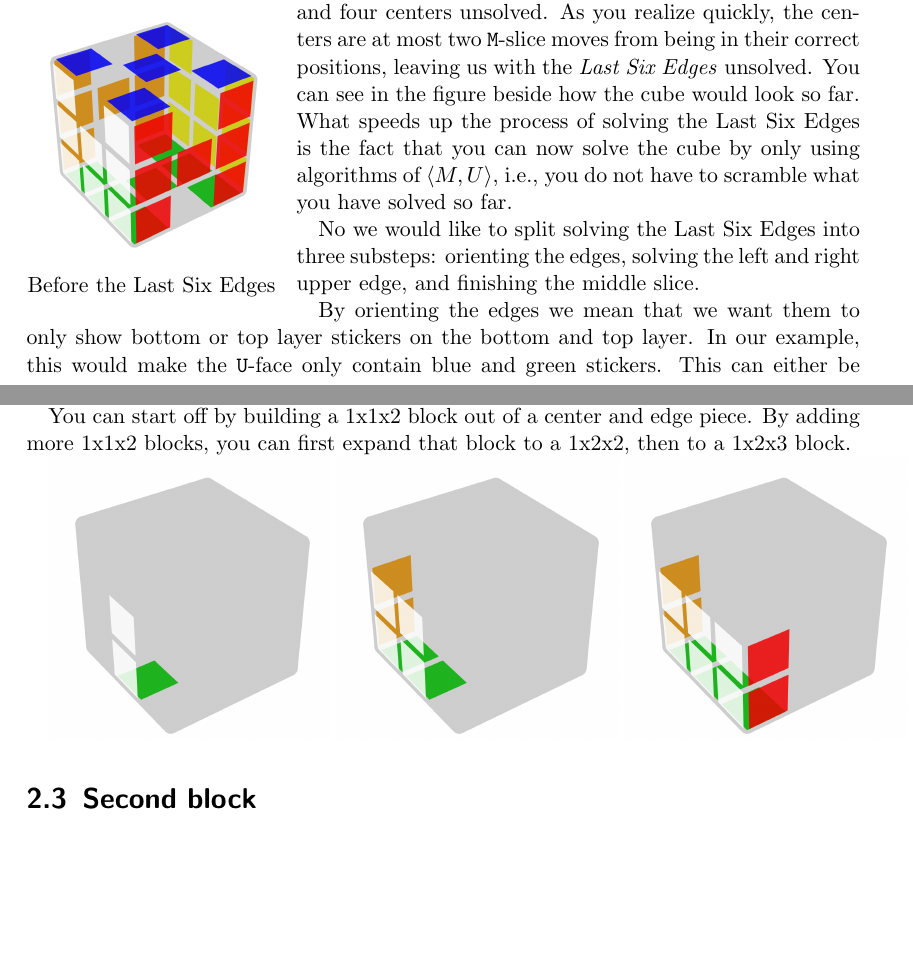
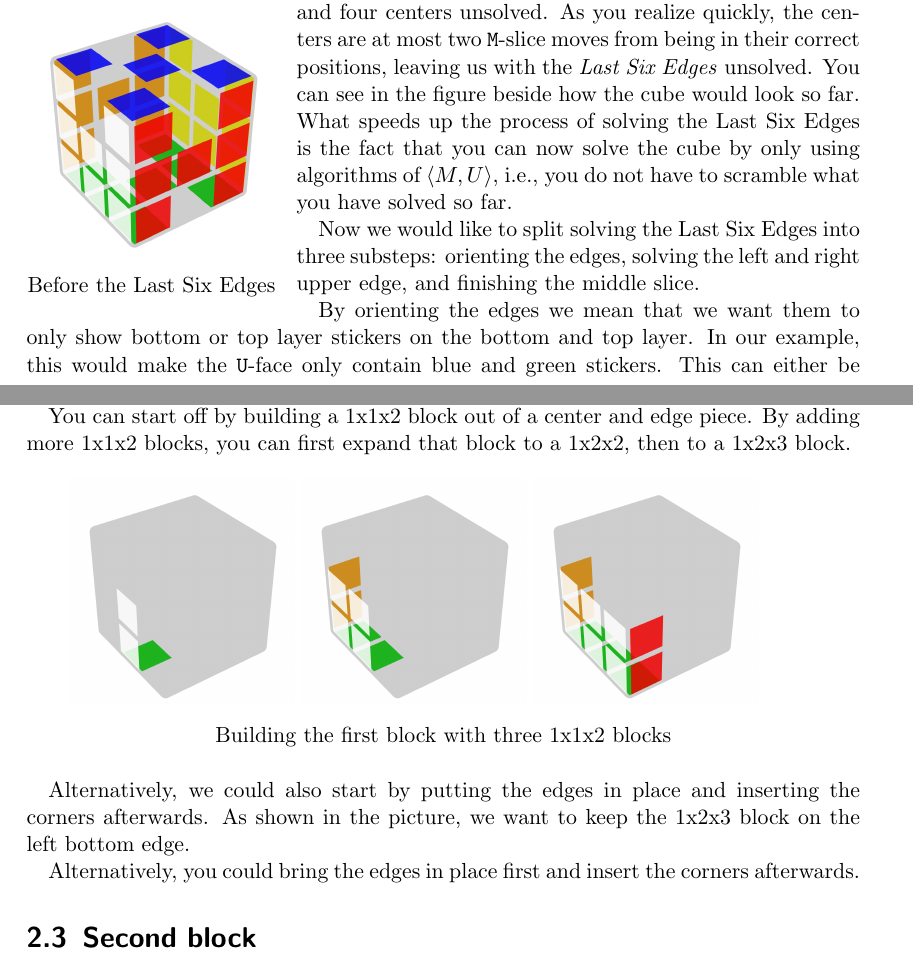
Before and after one commit to thamma/roux, a LaTeX thesis (roux.tex): two parts of pages 6 and 7 of 8, joined at a grey line, cut so that both start at the same text, the shorter picture padded with empty space. The pictures show the PDF file roux.pdf that the author committed with the source.

Commit message:
reformatted graphics

```diff
--- a/roux.tex
+++ b/roux.tex
@@ -92,7 +93,7 @@ We now want to solve the corners of the upper layer to be left with six unsolved
 
 As mentioned previously, we are now left with six edges and four centers unsolved. As you realize quickly, the centers are at most two \texttt{M}-slice moves from being in their correct positions, leaving us with the \emph{Last Six Edges} unsolved. You can see in the figure beside how the cube would look so far. What speeds up the process of solving the Last Six Edges is the fact that you can now solve the cube by only using algorithms of $\langle M, U\rangle$, i.e., you do not have to scramble what you have solved so far.\par
 
-No we would like to split solving the Last Six Edges into three substeps: orienting the edges, solving the left and right upper edge, and finishing the middle slice.\par
+Now we would like to split solving the Last Six Edges into three substeps: orienting the edges, solving the left and right upper edge, and finishing the middle slice.\par
 
 By orienting the edges we mean that we want them to only show bottom or top layer stickers on the bottom and top layer. In our example, this would make the \texttt{U}-face only contain blue and green stickers. This can either be achieved intuitively with a little bit of practise or by folloing the patterns and steps mentioned in the according section below. Now we intuitively insert the last remaining edges on the left- and right-hand side. All that is left to do is resolving one out of four cases to finish off the middle layer.\par
 
@@ -103,3 +104,16 @@ Our goal is to build a 1x2x3 block on our first color side. Notice that we requi
 
 You can start off by building a 1x1x2 block out of a center and edge piece. By adding more 1x1x2 blocks, you can first expand that block to a 1x2x2, then to a 1x2x3 block.\par
 
+\begin{figure}[h]
+\centering
+\begin{subfigure}{.9\textwidth}
+  \includegraphics[width=.3\linewidth]{resources/fb_1.png}
+  \includegraphics[width=.3\linewidth]{resources/fb_2.png}
+  \includegraphics[width=.3\linewidth]{resources/fb_3.png}
+\end{subfigure}
+\caption*{Building the first block with three 1x1x2 blocks}
+\end{figure}
+
+Alternatively, we could also start by putting the edges in place and inserting the corners afterwards. As shown in the picture, we want to keep the 1x2x3 block on the left bottom edge.
+
+Alternatively, you could bring the edges in place first and insert the corners afterwards.
```
Also changed, not shown: roux.pdf, roux.tex (5 more changed lines).
